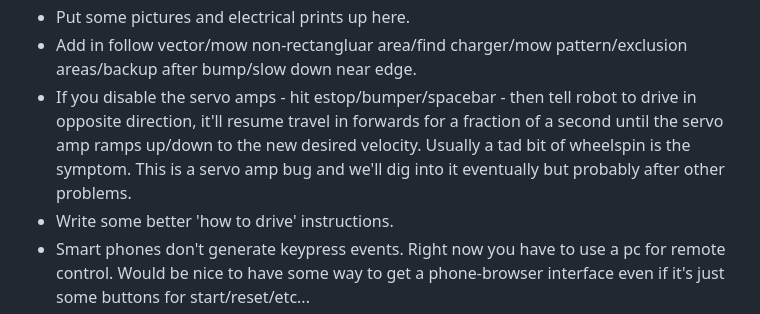
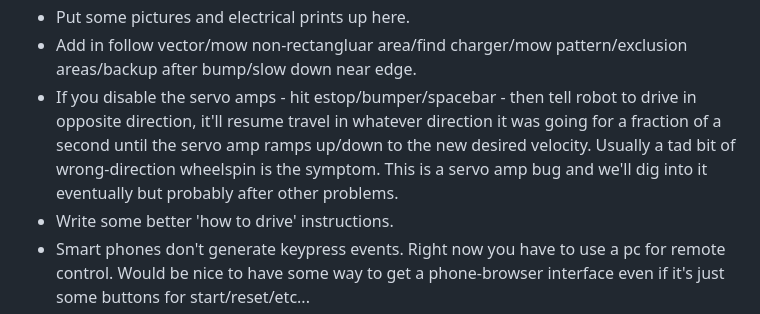
Before and after one commit to AmericanRework/SimpleMower, a Markdown page: README.md, the part around the change. Drawn GitHub-style.

```diff
--- a/README.md
+++ b/README.md
@@ -45,6 +45,6 @@ The best part is no part: Start with an older automower, then throw out all the
   - Dump ALL power and shutdown when battery gets low. Right now, it stops mowing but still keeps the bbblue and dc-dc on, which pulls 0.2A which will eventually wreck your battery if you don't leave it on a charger.
   - Put some pictures and electrical prints up here.
   - Add in follow vector/mow non-rectangluar area/find charger/mow pattern/exclusion areas/backup after bump/slow down near edge.
-  - If you disable the servo amps - hit estop/bumper/spacebar - then tell robot to drive in opposite direction, it'll resume travel in forwards for a fraction of a second until the servo amp ramps up/down to the new desired velocity. Usually a tad bit of wheelspin is the symptom. This is a servo amp bug and we'll dig into it eventually but probably after other problems.
+  - If you disable the servo amps - hit estop/bumper/spacebar - then tell robot to drive in opposite direction, it'll resume travel in whatever direction it was going for a fraction of a second until the servo amp ramps up/down to the new desired velocity. Usually a tad bit of wrong-direction wheelspin is the symptom. This is a servo amp bug and we'll dig into it eventually but probably after other problems.
   - Write some better 'how to drive' instructions.
   - Smart phones don't generate keypress events. Right now you have to use a pc for remote control. Would be nice to have some way to get a phone-browser interface even if it's just some buttons for start/reset/etc...
```
